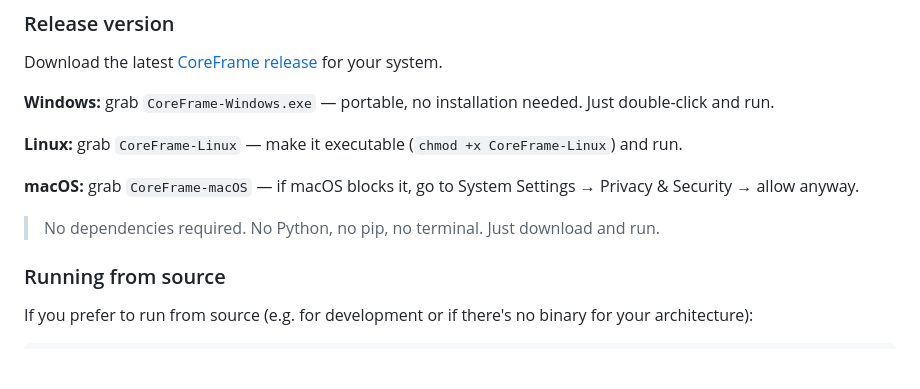
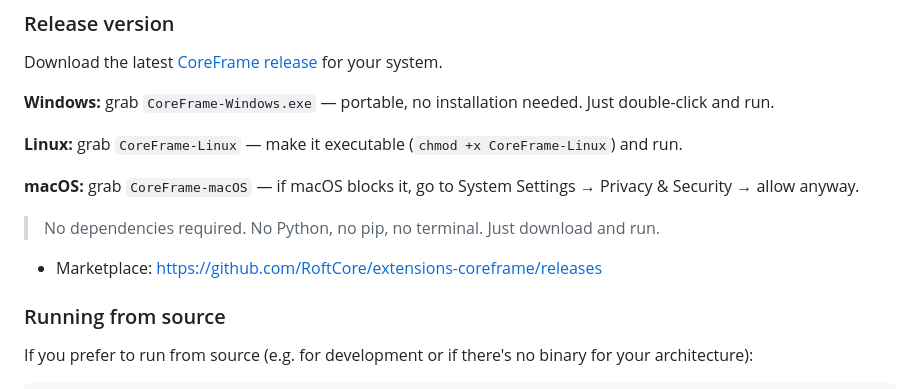
Before and after one commit to RoftCore/CoreFrame, a Markdown page: README.md, the part around the change. Drawn GitHub-style; blank space fills up the shorter version.

Commit message:
Update marketplace link in README.md
Updated marketplace link in the README.

```diff
--- a/README.md
+++ b/README.md
@@ -43,6 +43,7 @@ Download the latest [CoreFrame release](https://github.com/RoftCore/CoreFrame/re
 **macOS:** grab `CoreFrame-macOS` — if macOS blocks it, go to System Settings → Privacy & Security → allow anyway.
 
 > No dependencies required. No Python, no pip, no terminal. Just download and run.
+- Marketplace: https://github.com/RoftCore/extensions-coreframe/releases
 
 ### Running from source
 
```
